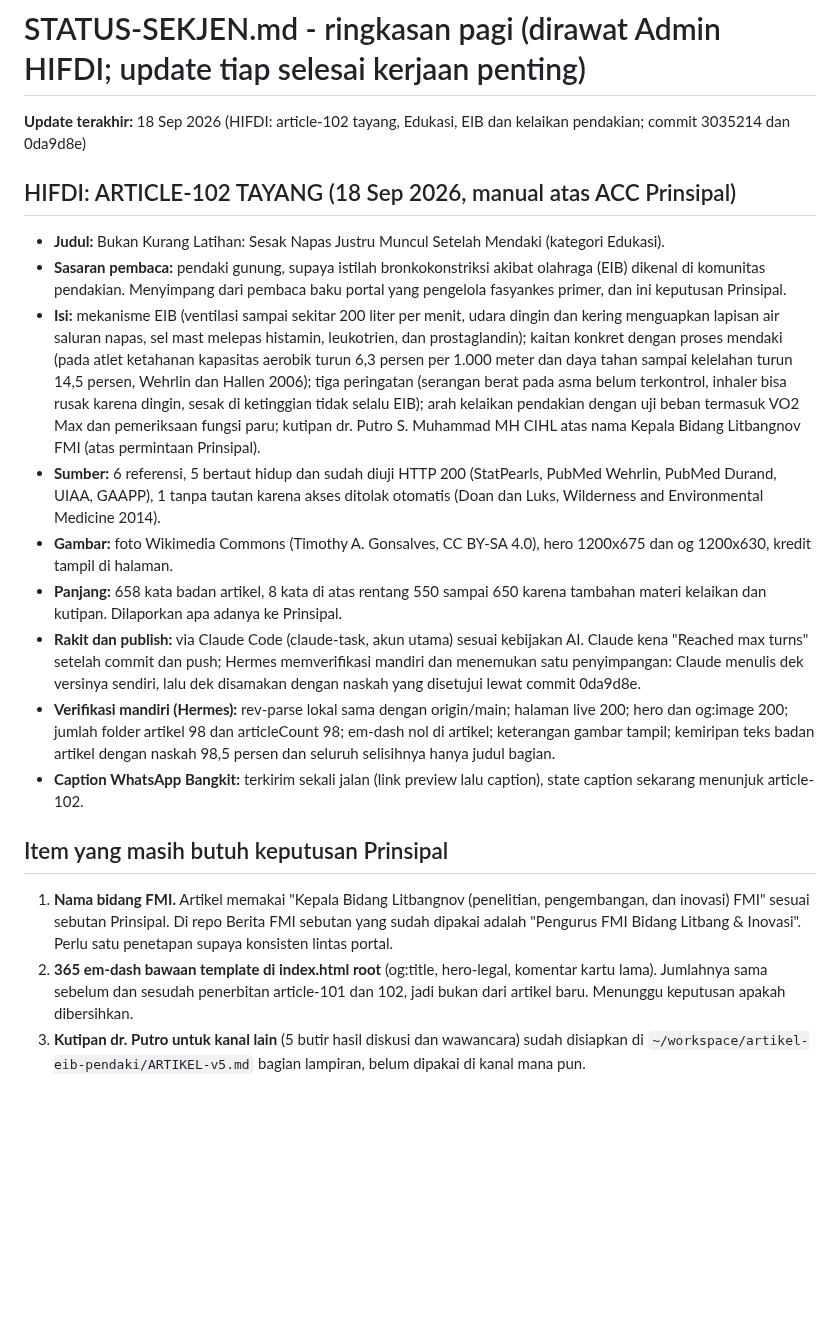
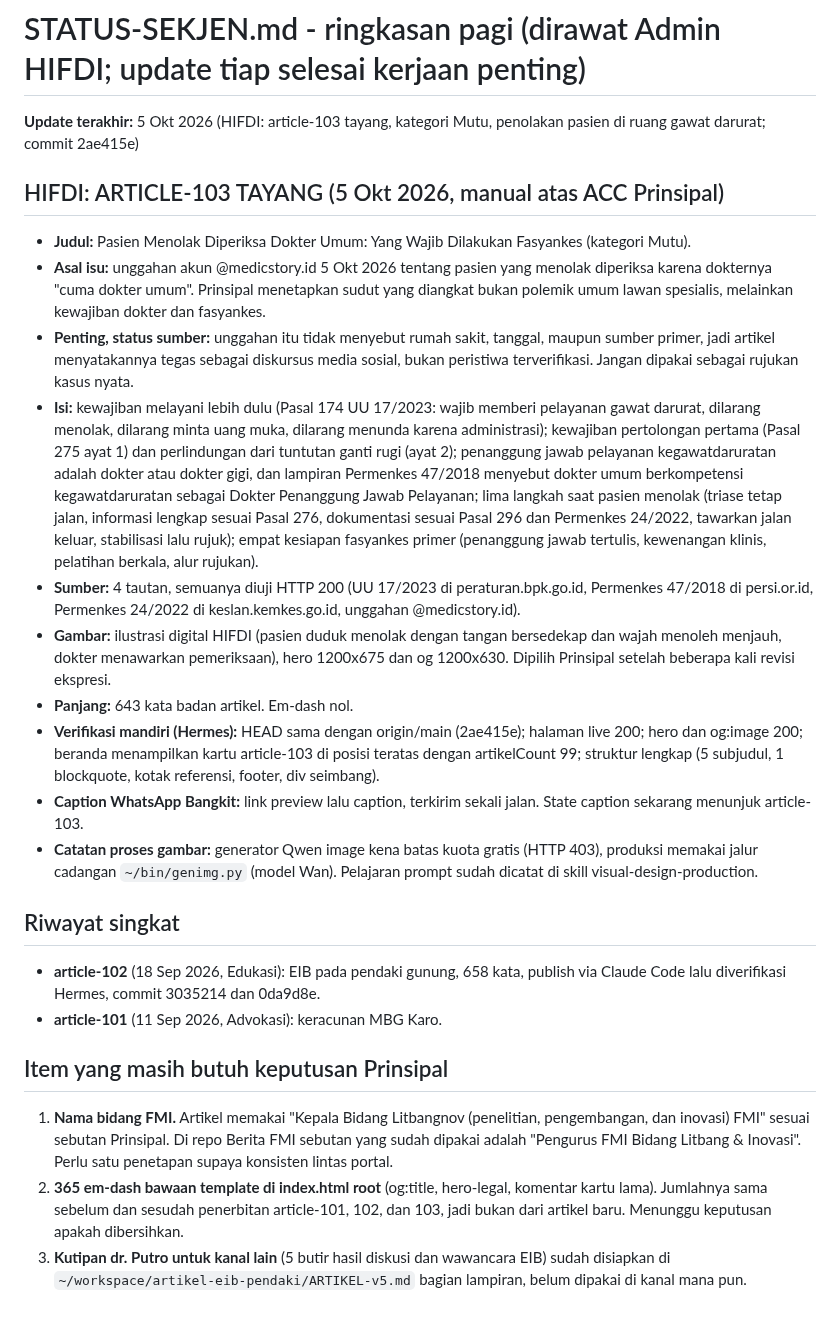
Before and after one commit to pp-hifdi/berita-hifdi, a Markdown page: STATUS-SEKJEN.md, the part around the change. Drawn GitHub-style; blank space fills up the shorter version.

Commit message:
status-sekjen: article-103 tayang (Mutu, penolakan pasien di ruang gawat darurat)

```diff
--- a/STATUS-SEKJEN.md
+++ b/STATUS-SEKJEN.md
@@ -1,19 +1,27 @@
 # STATUS-SEKJEN.md - ringkasan pagi (dirawat Admin HIFDI; update tiap selesai kerjaan penting)
 
-**Update terakhir:** 18 Sep 2026 (HIFDI: article-102 tayang, Edukasi, EIB dan kelaikan pendakian; commit 3035214 dan 0da9d8e)
+**Update terakhir:** 5 Okt 2026 (HIFDI: article-103 tayang, kategori Mutu, penolakan pasien di ruang gawat darurat; commit 2ae415e)
 
-## HIFDI: ARTICLE-102 TAYANG (18 Sep 2026, manual atas ACC Prinsipal)
-- **Judul:** Bukan Kurang Latihan: Sesak Napas Justru Muncul Setelah Mendaki (kategori Edukasi).
-- **Sasaran pembaca:** pendaki gunung, supaya istilah bronkokonstriksi akibat olahraga (EIB) dikenal di komunitas pendakian. Menyimpang dari pembaca baku portal yang pengelola fasyankes primer, dan ini keputusan Prinsipal.
-- **Isi:** mekanisme EIB (ventilasi sampai sekitar 200 liter per menit, udara dingin dan kering menguapkan lapisan air saluran napas, sel mast melepas histamin, leukotrien, dan prostaglandin); kaitan konkret dengan proses mendaki (pada atlet ketahanan kapasitas aerobik turun 6,3 persen per 1.000 meter dan daya tahan sampai kelelahan turun 14,5 persen, Wehrlin dan Hallen 2006); tiga peringatan (serangan berat pada asma belum terkontrol, inhaler bisa rusak karena dingin, sesak di ketinggian tidak selalu EIB); arah kelaikan pendakian dengan uji beban termasuk VO2 Max dan pemeriksaan fungsi paru; kutipan dr. Putro S. Muhammad MH CIHL atas nama Kepala Bidang Litbangnov FMI (atas permintaan Prinsipal).
-- **Sumber:** 6 referensi, 5 bertaut hidup dan sudah diuji HTTP 200 (StatPearls, PubMed Wehrlin, PubMed Durand, UIAA, GAAPP), 1 tanpa tautan karena akses ditolak otomatis (Doan dan Luks, Wilderness and Environmental Medicine 2014).
-- **Gambar:** foto Wikimedia Commons (Timothy A. Gonsalves, CC BY-SA 4.0), hero 1200x675 dan og 1200x630, kredit tampil di halaman.
-- **Panjang:** 658 kata badan artikel, 8 kata di atas rentang 550 sampai 650 karena tambahan materi kelaikan dan kutipan. Dilaporkan apa adanya ke Prinsipal.
-- **Rakit dan publish:** via Claude Code (claude-task, akun utama) sesuai kebijakan AI. Claude kena "Reached max turns" setelah commit dan push; Hermes memverifikasi mandiri dan menemukan satu penyimpangan: Claude menulis dek versinya sendiri, lalu dek disamakan dengan naskah yang disetujui lewat commit 0da9d8e.
-- **Verifikasi mandiri (Hermes):** rev-parse lokal sama dengan origin/main; halaman live 200; hero dan og:image 200; jumlah folder artikel 98 dan articleCount 98; em-dash nol di artikel; keterangan gambar tampil; kemiripan teks badan artikel dengan naskah 98,5 persen dan seluruh selisihnya hanya judul bagian.
-- **Caption WhatsApp Bangkit:** terkirim sekali jalan (link preview lalu caption), state caption sekarang menunjuk article-102.
+## HIFDI: ARTICLE-103 TAYANG (5 Okt 2026, manual atas ACC Prinsipal)
+
+- **Judul:** Pasien Menolak Diperiksa Dokter Umum: Yang Wajib Dilakukan Fasyankes (kategori Mutu).
+- **Asal isu:** unggahan akun @medicstory.id 5 Okt 2026 tentang pasien yang menolak diperiksa karena dokternya "cuma dokter umum". Prinsipal menetapkan sudut yang diangkat bukan polemik umum lawan spesialis, melainkan kewajiban dokter dan fasyankes.
+- **Penting, status sumber:** unggahan itu tidak menyebut rumah sakit, tanggal, maupun sumber primer, jadi artikel menyatakannya tegas sebagai diskursus media sosial, bukan peristiwa terverifikasi. Jangan dipakai sebagai rujukan kasus nyata.
+- **Isi:** kewajiban melayani lebih dulu (Pasal 174 UU 17/2023: wajib memberi pelayanan gawat darurat, dilarang menolak, dilarang minta uang muka, dilarang menunda karena administrasi); kewajiban pertolongan pertama (Pasal 275 ayat 1) dan perlindungan dari tuntutan ganti rugi (ayat 2); penanggung jawab pelayanan kegawatdaruratan adalah dokter atau dokter gigi, dan lampiran Permenkes 47/2018 menyebut dokter umum berkompetensi kegawatdaruratan sebagai Dokter Penanggung Jawab Pelayanan; lima langkah saat pasien menolak (triase tetap jalan, informasi lengkap sesuai Pasal 276, dokumentasi sesuai Pasal 296 dan Permenkes 24/2022, tawarkan jalan keluar, stabilisasi lalu rujuk); empat kesiapan fasyankes primer (penanggung jawab tertulis, kewenangan klinis, pelatihan berkala, alur rujukan).
+- **Sumber:** 4 tautan, semuanya diuji HTTP 200 (UU 17/2023 di peraturan.bpk.go.id, Permenkes 47/2018 di persi.or.id, Permenkes 24/2022 di keslan.kemkes.go.id, unggahan @medicstory.id).
+- **Gambar:** ilustrasi digital HIFDI (pasien duduk menolak dengan tangan bersedekap dan wajah menoleh menjauh, dokter menawarkan pemeriksaan), hero 1200x675 dan og 1200x630. Dipilih Prinsipal setelah beberapa kali revisi ekspresi.
+- **Panjang:** 643 kata badan artikel. Em-dash nol.
+- **Verifikasi mandiri (Hermes):** HEAD sama dengan origin/main (2ae415e); halaman live 200; hero dan og:image 200; beranda menampilkan kartu article-103 di posisi teratas dengan artikelCount 99; struktur lengkap (5 subjudul, 1 blockquote, kotak referensi, footer, div seimbang).
+- **Caption WhatsApp Bangkit:** link preview lalu caption, terkirim sekali jalan. State caption sekarang menunjuk article-103.
+- **Catatan proses gambar:** generator Qwen image kena batas kuota gratis (HTTP 403), produksi memakai jalur cadangan `~/bin/genimg.py` (model Wan). Pelajaran prompt sudah dicatat di skill visual-design-production.
+
+## Riwayat singkat
+
+- **article-102** (18 Sep 2026, Edukasi): EIB pada pendaki gunung, 658 kata, publish via Claude Code lalu diverifikasi Hermes, commit 3035214 dan 0da9d8e.
+- **article-101** (11 Sep 2026, Advokasi): keracunan MBG Karo.
 
 ## Item yang masih butuh keputusan Prinsipal
+
 1. **Nama bidang FMI.** Artikel memakai "Kepala Bidang Litbangnov (penelitian, pengembangan, dan inovasi) FMI" sesuai sebutan Prinsipal. Di repo Berita FMI sebutan yang sudah dipakai adalah "Pengurus FMI Bidang Litbang & Inovasi". Perlu satu penetapan supaya konsisten lintas portal.
-2. **365 em-dash bawaan template di index.html root** (og:title, hero-legal, komentar kartu lama). Jumlahnya sama sebelum dan sesudah penerbitan article-101 dan 102, jadi bukan dari artikel baru. Menunggu keputusan apakah dibersihkan.
-3. **Kutipan dr. Putro untuk kanal lain** (5 butir hasil diskusi dan wawancara) sudah disiapkan di `~/workspace/artikel-eib-pendaki/ARTIKEL-v5.md` bagian lampiran, belum dipakai di kanal mana pun.
+2. **365 em-dash bawaan template di index.html root** (og:title, hero-legal, komentar kartu lama). Jumlahnya sama sebelum dan sesudah penerbitan article-101, 102, dan 103, jadi bukan dari artikel baru. Menunggu keputusan apakah dibersihkan.
+3. **Kutipan dr. Putro untuk kanal lain** (5 butir hasil diskusi dan wawancara EIB) sudah disiapkan di `~/workspace/artikel-eib-pendaki/ARTIKEL-v5.md` bagian lampiran, belum dipakai di kanal mana pun.
```
